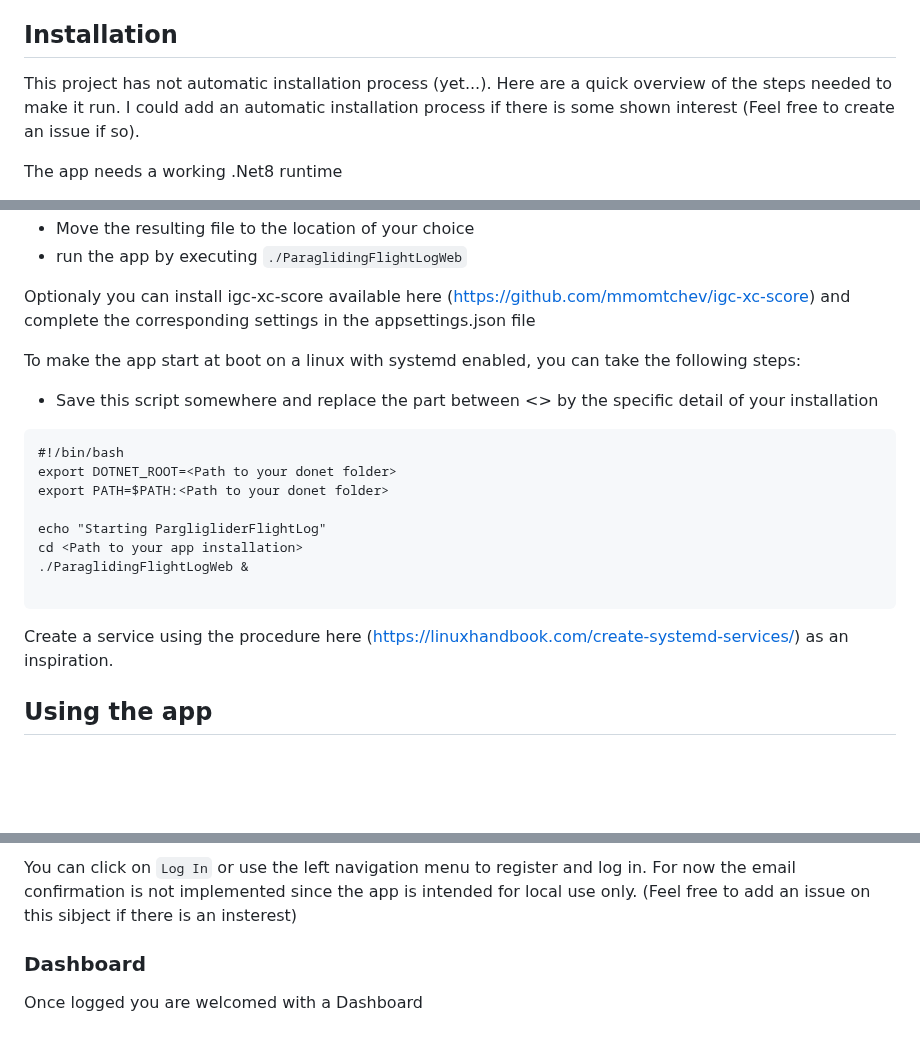
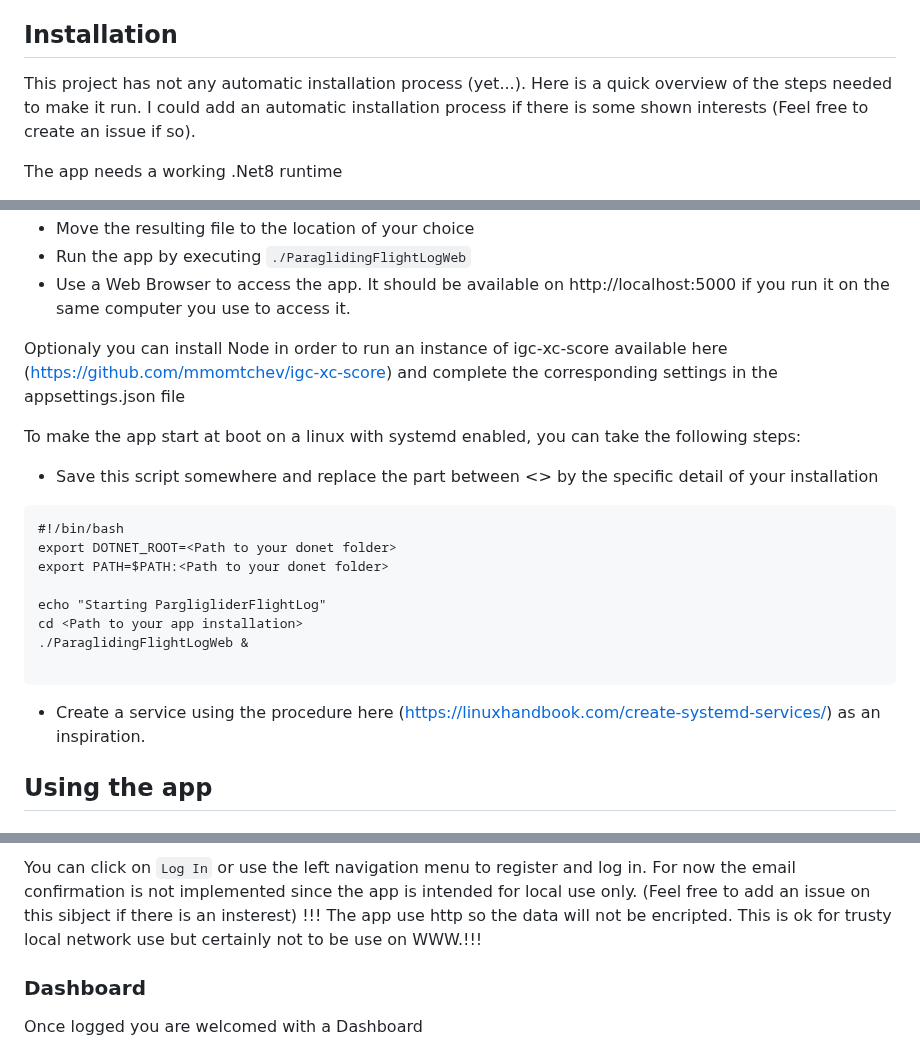
Before and after one commit to noar12/ParagliderFlightLog, a Markdown page: README.md, 3 parts joined by grey strips. Rendered like a GitHub page; blank space fills up the shorter version.

Commit message:
Update README.md
update doc

````diff
--- a/README.md
+++ b/README.md
@@ -16,7 +16,7 @@ Paraglider Flight Log  allows to keep track of the flight of several paraglider
 * Javascript
 
 ## Installation
-This project has not automatic installation process (yet...). Here are a quick overview of the steps needed to make it run. I could add an automatic installation process if there is some shown interest (Feel free to create an issue if so).
+This project has not any automatic installation process (yet...). Here is a quick overview of the steps needed to make it run. I could add an automatic installation process if there is some shown interests (Feel free to create an issue if so).
 
 The app needs a working .Net8 runtime
 
@@ -25,10 +25,10 @@ The app needs a working .Net8 runtime
  I use and test this project on a raspberry pi 3. The publish settings are as follow for this architecture
 ![Publish settings](Images/publishSettings.png)
 * Move the resulting file to the location of your choice
-* run the app by executing `./ParaglidingFlightLogWeb`
+* Run the app by executing `./ParaglidingFlightLogWeb`
+* Use a Web Browser to access the app. It should be available on http://localhost:5000 if you run it on the same computer you use to access it.
 
-
-Optionaly you can install igc-xc-score available here (https://github.com/mmomtchev/igc-xc-score) and complete the corresponding settings in the appsettings.json file
+Optionaly you can install Node in order to run an instance of igc-xc-score available here (https://github.com/mmomtchev/igc-xc-score) and complete the corresponding settings in the appsettings.json file
 
 To make the app start at boot on a linux with systemd enabled, you can take the following steps:
 
@@ -44,7 +44,7 @@ cd <Path to your app installation>
 
 ```
 
-Create a service using the procedure here (https://linuxhandbook.com/create-systemd-services/) as an inspiration.
+* Create a service using the procedure here (https://linuxhandbook.com/create-systemd-services/) as an inspiration.
 
 ## Using the app
 
@@ -59,6 +59,7 @@ If you are not logged the app will show you this screen.
 
 You can click on `Log In` or use the left navigation menu to register and log in.
 For now the email confirmation is not implemented since the app is intended for local use only. (Feel free to add an issue on this sibject if there is an insterest)
+!!! The app use http so the data will not be encripted. This is ok for trusty local network use but certainly not to be use on WWW.!!!
 ### Dashboard
 
 Once logged you are welcomed with a Dashboard
````
Also changed, not shown: other parts of README.md (+1 -1 lines).
